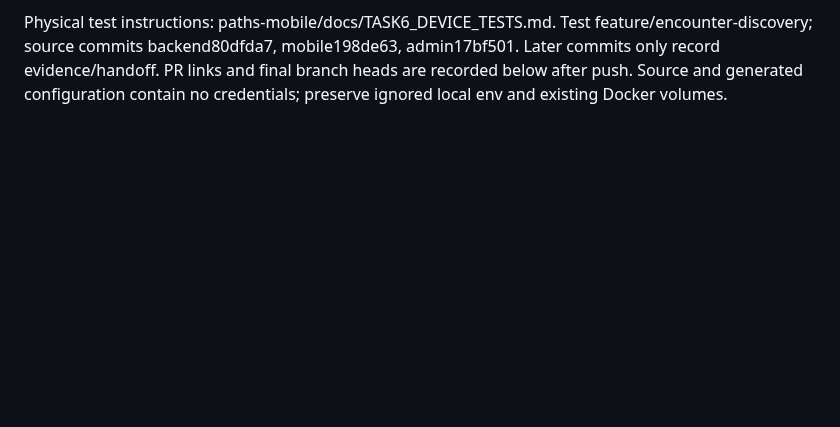
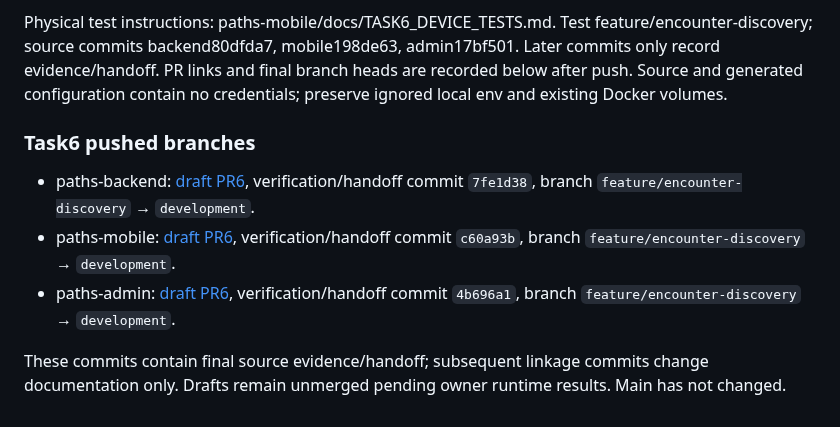
Before and after one commit to awais-ur-rehman/paths-mobile, a Markdown page: docs/IMPLEMENTATION_STATUS.md, the part around the change. GitHub-like rendering; blank space fills up the shorter version.

Commit message:
Link encounter discovery draft PRs

```diff
--- a/docs/IMPLEMENTATION_STATUS.md
+++ b/docs/IMPLEMENTATION_STATUS.md
@@ -396,3 +396,12 @@ One fresh read-only whole-branch review identified peer replacement retaining th
 Blocker: unsigned iOS compile fails because MapLibre Native6.28.0 package resolution is absent. Required source: https://github.com/maplibre/maplibre-gl-native-distribution.git at6.28.0. Automatic resolution stayed disabled; download approval was requested and is pending. Do not claim the pre-Task6 iOS build validates this dependency. Signed physical iOS/HTTPS testing remains separate even after resolution.
 
 Physical test instructions: paths-mobile/docs/TASK6_DEVICE_TESTS.md. Test feature/encounter-discovery; source commits backend80dfda7, mobile198de63, admin17bf501. Later commits only record evidence/handoff. PR links and final branch heads are recorded below after push. Source and generated configuration contain no credentials; preserve ignored local env and existing Docker volumes.
+
+
+### Task6 pushed branches
+
+- paths-backend: [draft PR6](https://github.com/awais-ur-rehman/paths-backend/pull/6), verification/handoff commit `7fe1d38`, branch `feature/encounter-discovery` → `development`.
+- paths-mobile: [draft PR6](https://github.com/awais-ur-rehman/paths-mobile/pull/6), verification/handoff commit `c60a93b`, branch `feature/encounter-discovery` → `development`.
+- paths-admin: [draft PR6](https://github.com/awais-ur-rehman/paths-admin/pull/6), verification/handoff commit `4b696a1`, branch `feature/encounter-discovery` → `development`.
+
+These commits contain final source evidence/handoff; subsequent linkage commits change documentation only. Drafts remain unmerged pending owner runtime results. Main has not changed.
```
